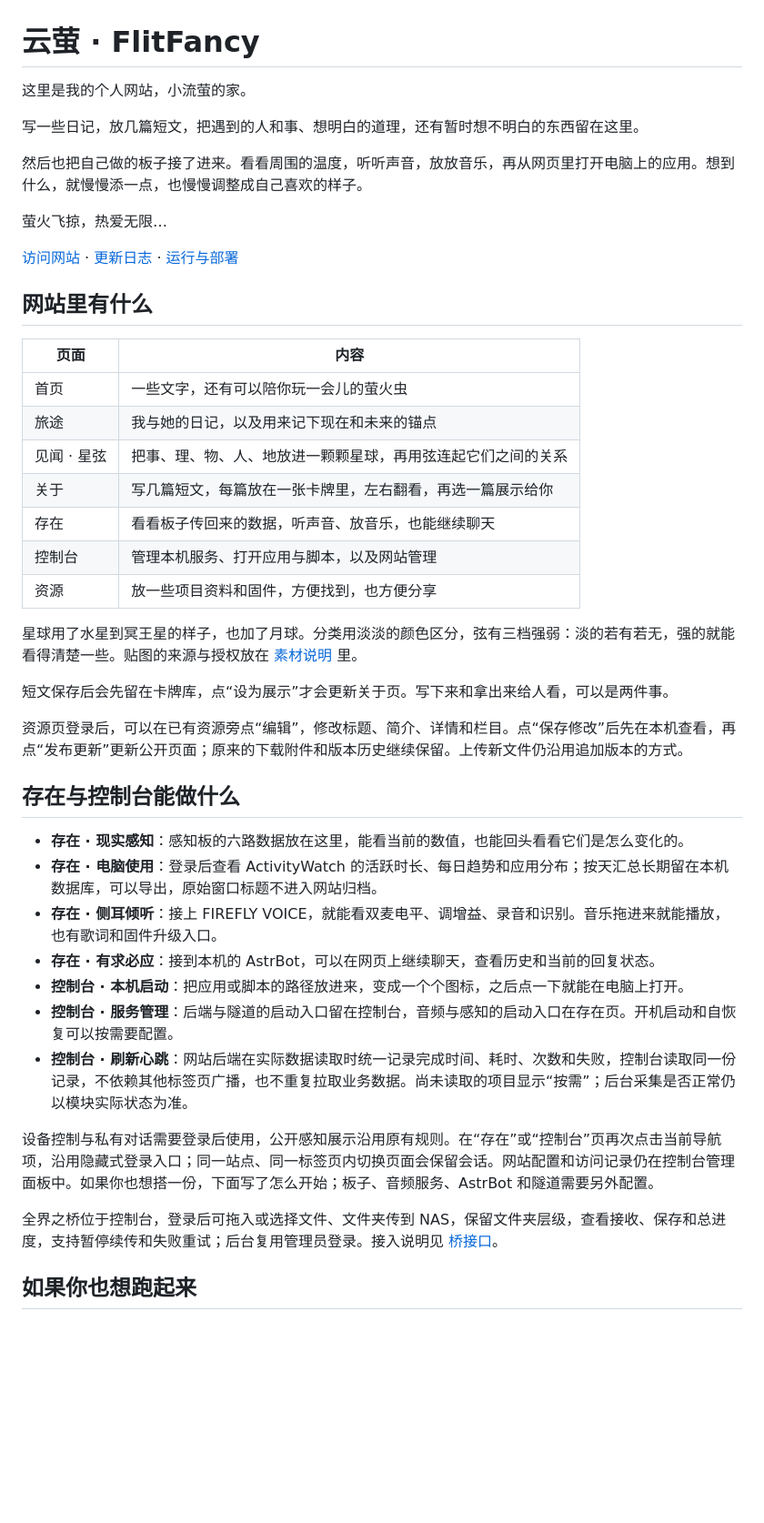
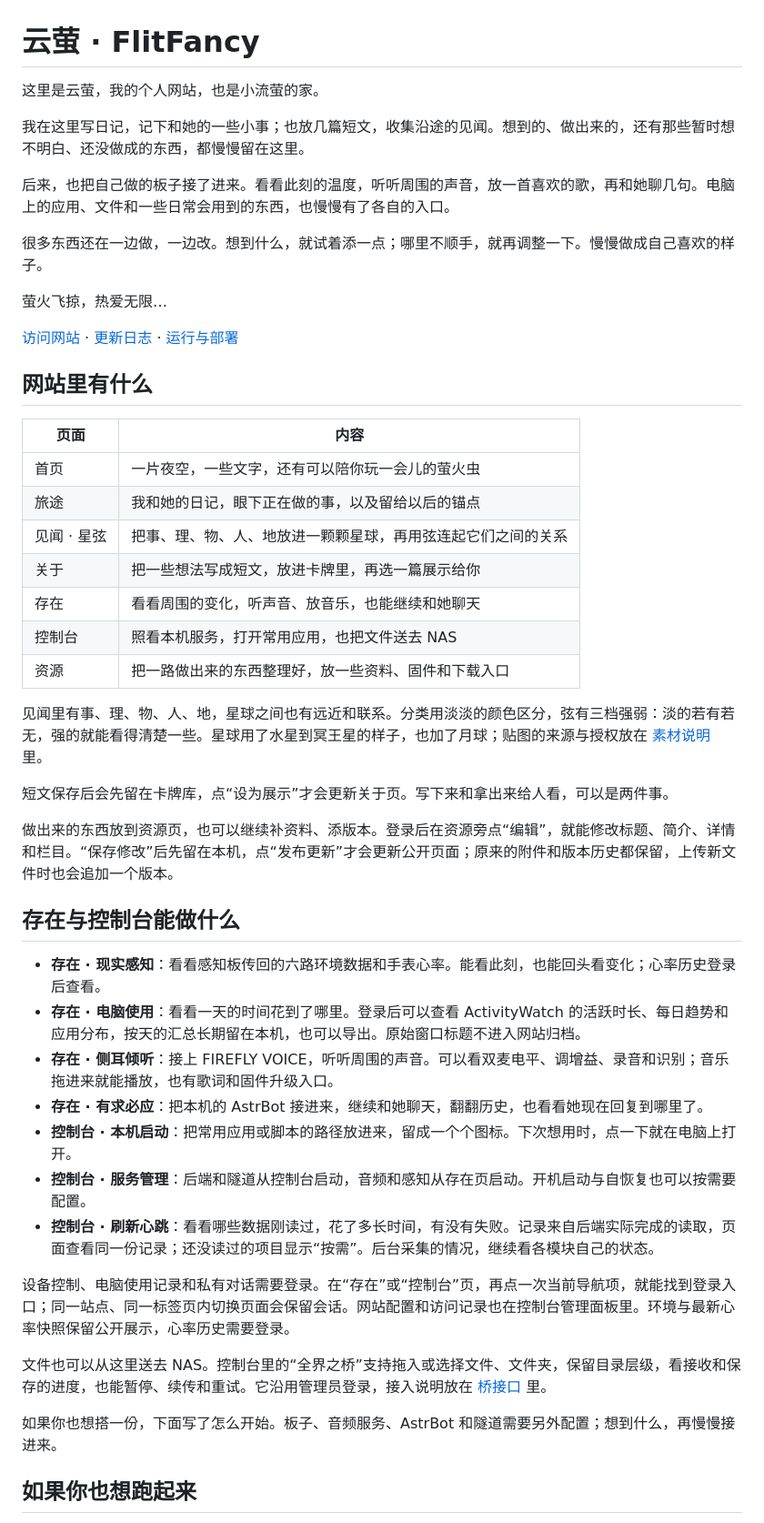
Before and after one commit to flitfancy/flitfancy, a Markdown page: README.md, the part around the change. Shown at 91% size. Rendered like a GitHub page; blank space fills up the shorter version.

Commit message:
docs: refresh personal site introduction

```diff
--- a/README.md
+++ b/README.md
@@ -1,10 +1,12 @@
 # 云萤 · FlitFancy
 
-这里是我的个人网站，小流萤的家。
+这里是云萤，我的个人网站，也是小流萤的家。
 
-写一些日记，放几篇短文，把遇到的人和事、想明白的道理，还有暂时想不明白的东西留在这里。
+我在这里写日记，记下和她的一些小事；也放几篇短文，收集沿途的见闻。想到的、做出来的，还有那些暂时想不明白、还没做成的东西，都慢慢留在这里。
 
-然后也把自己做的板子接了进来。看看周围的温度，听听声音，放放音乐，再从网页里打开电脑上的应用。想到什么，就慢慢添一点，也慢慢调整成自己喜欢的样子。
+后来，也把自己做的板子接了进来。看看此刻的温度，听听周围的声音，放一首喜欢的歌，再和她聊几句。电脑上的应用、文件和一些日常会用到的东西，也慢慢有了各自的入口。
+
+很多东西还在一边做，一边改。想到什么，就试着添一点；哪里不顺手，就再调整一下。慢慢做成自己喜欢的样子。
 
 萤火飞掠，热爱无限…
 
@@ -14,33 +16,35 @@
 
 | 页面 | 内容 |
 | --- | --- |
-| 首页 | 一些文字，还有可以陪你玩一会儿的萤火虫 |
-| 旅途 | 我与她的日记，以及用来记下现在和未来的锚点 |
+| 首页 | 一片夜空，一些文字，还有可以陪你玩一会儿的萤火虫 |
+| 旅途 | 我和她的日记，眼下正在做的事，以及留给以后的锚点 |
 | 见闻 · 星弦 | 把事、理、物、人、地放进一颗颗星球，再用弦连起它们之间的关系 |
-| 关于 | 写几篇短文，每篇放在一张卡牌里，左右翻看，再选一篇展示给你 |
-| 存在 | 看看板子传回来的数据，听声音、放音乐，也能继续聊天 |
-| 控制台 | 管理本机服务、打开应用与脚本，以及网站管理 |
-| 资源 | 放一些项目资料和固件，方便找到，也方便分享 |
+| 关于 | 把一些想法写成短文，放进卡牌里，再选一篇展示给你 |
+| 存在 | 看看周围的变化，听声音、放音乐，也能继续和她聊天 |
+| 控制台 | 照看本机服务，打开常用应用，也把文件送去 NAS |
+| 资源 | 把一路做出来的东西整理好，放一些资料、固件和下载入口 |
 
-星球用了水星到冥王星的样子，也加了月球。分类用淡淡的颜色区分，弦有三档强弱：淡的若有若无，强的就能看得清楚一些。贴图的来源与授权放在 [素材说明](docs/assets/planets/CREDITS.txt) 里。
+见闻里有事、理、物、人、地，星球之间也有远近和联系。分类用淡淡的颜色区分，弦有三档强弱：淡的若有若无，强的就能看得清楚一些。星球用了水星到冥王星的样子，也加了月球；贴图的来源与授权放在 [素材说明](docs/assets/planets/CREDITS.txt) 里。
 
 短文保存后会先留在卡牌库，点“设为展示”才会更新关于页。写下来和拿出来给人看，可以是两件事。
 
-资源页登录后，可以在已有资源旁点“编辑”，修改标题、简介、详情和栏目。点“保存修改”后先在本机查看，再点“发布更新”更新公开页面；原来的下载附件和版本历史继续保留。上传新文件仍沿用追加版本的方式。
+做出来的东西放到资源页，也可以继续补资料、添版本。登录后在资源旁点“编辑”，就能修改标题、简介、详情和栏目。“保存修改”后先留在本机，点“发布更新”才会更新公开页面；原来的附件和版本历史都保留，上传新文件时也会追加一个版本。
 
 ## 存在与控制台能做什么
 
-- **存在 · 现实感知**：感知板的六路数据放在这里，能看当前的数值，也能回头看看它们是怎么变化的。
-- **存在 · 电脑使用**：登录后查看 ActivityWatch 的活跃时长、每日趋势和应用分布；按天汇总长期留在本机数据库，可以导出，原始窗口标题不进入网站归档。
-- **存在 · 侧耳倾听**：接上 FIREFLY VOICE，就能看双麦电平、调增益、录音和识别。音乐拖进来就能播放，也有歌词和固件升级入口。
-- **存在 · 有求必应**：接到本机的 AstrBot，可以在网页上继续聊天，查看历史和当前的回复状态。
-- **控制台 · 本机启动**：把应用或脚本的路径放进来，变成一个个图标，之后点一下就能在电脑上打开。
-- **控制台 · 服务管理**：后端与隧道的启动入口留在控制台，音频与感知的启动入口在存在页。开机启动和自恢复可以按需要配置。
-- **控制台 · 刷新心跳**：网站后端在实际数据读取时统一记录完成时间、耗时、次数和失败，控制台读取同一份记录，不依赖其他标签页广播，也不重复拉取业务数据。尚未读取的项目显示“按需”；后台采集是否正常仍以模块实际状态为准。
+- **存在 · 现实感知**：看看感知板传回的六路环境数据和手表心率。能看此刻，也能回头看变化；心率历史登录后查看。
+- **存在 · 电脑使用**：看看一天的时间花到了哪里。登录后可以查看 ActivityWatch 的活跃时长、每日趋势和应用分布，按天的汇总长期留在本机，也可以导出。原始窗口标题不进入网站归档。
+- **存在 · 侧耳倾听**：接上 FIREFLY VOICE，听听周围的声音。可以看双麦电平、调增益、录音和识别；音乐拖进来就能播放，也有歌词和固件升级入口。
+- **存在 · 有求必应**：把本机的 AstrBot 接进来，继续和她聊天，翻翻历史，也看看她现在回复到哪里了。
+- **控制台 · 本机启动**：把常用应用或脚本的路径放进来，留成一个个图标。下次想用时，点一下就在电脑上打开。
+- **控制台 · 服务管理**：后端和隧道从控制台启动，音频和感知从存在页启动。开机启动与自恢复也可以按需要配置。
+- **控制台 · 刷新心跳**：看看哪些数据刚读过，花了多长时间，有没有失败。记录来自后端实际完成的读取，页面查看同一份记录；还没读过的项目显示“按需”。后台采集的情况，继续看各模块自己的状态。
 
-设备控制与私有对话需要登录后使用，公开感知展示沿用原有规则。在“存在”或“控制台”页再次点击当前导航项，沿用隐藏式登录入口；同一站点、同一标签页内切换页面会保留会话。网站配置和访问记录仍在控制台管理面板中。如果你也想搭一份，下面写了怎么开始；板子、音频服务、AstrBot 和隧道需要另外配置。
+设备控制、电脑使用记录和私有对话需要登录。在“存在”或“控制台”页，再点一次当前导航项，就能找到登录入口；同一站点、同一标签页内切换页面会保留会话。网站配置和访问记录也在控制台管理面板里。环境与最新心率快照保留公开展示，心率历史需要登录。
 
-全界之桥位于控制台，登录后可拖入或选择文件、文件夹传到 NAS，保留文件夹层级，查看接收、保存和总进度，支持暂停续传和失败重试；后台复用管理员登录。接入说明见 [桥接口](backend/BRIDGE.md)。
+文件也可以从这里送去 NAS。控制台里的“全界之桥”支持拖入或选择文件、文件夹，保留目录层级，看接收和保存的进度，也能暂停、续传和重试。它沿用管理员登录，接入说明放在 [桥接口](backend/BRIDGE.md) 里。
+
+如果你也想搭一份，下面写了怎么开始。板子、音频服务、AstrBot 和隧道需要另外配置；想到什么，再慢慢接进来。
 
 ## 如果你也想跑起来
 
```
